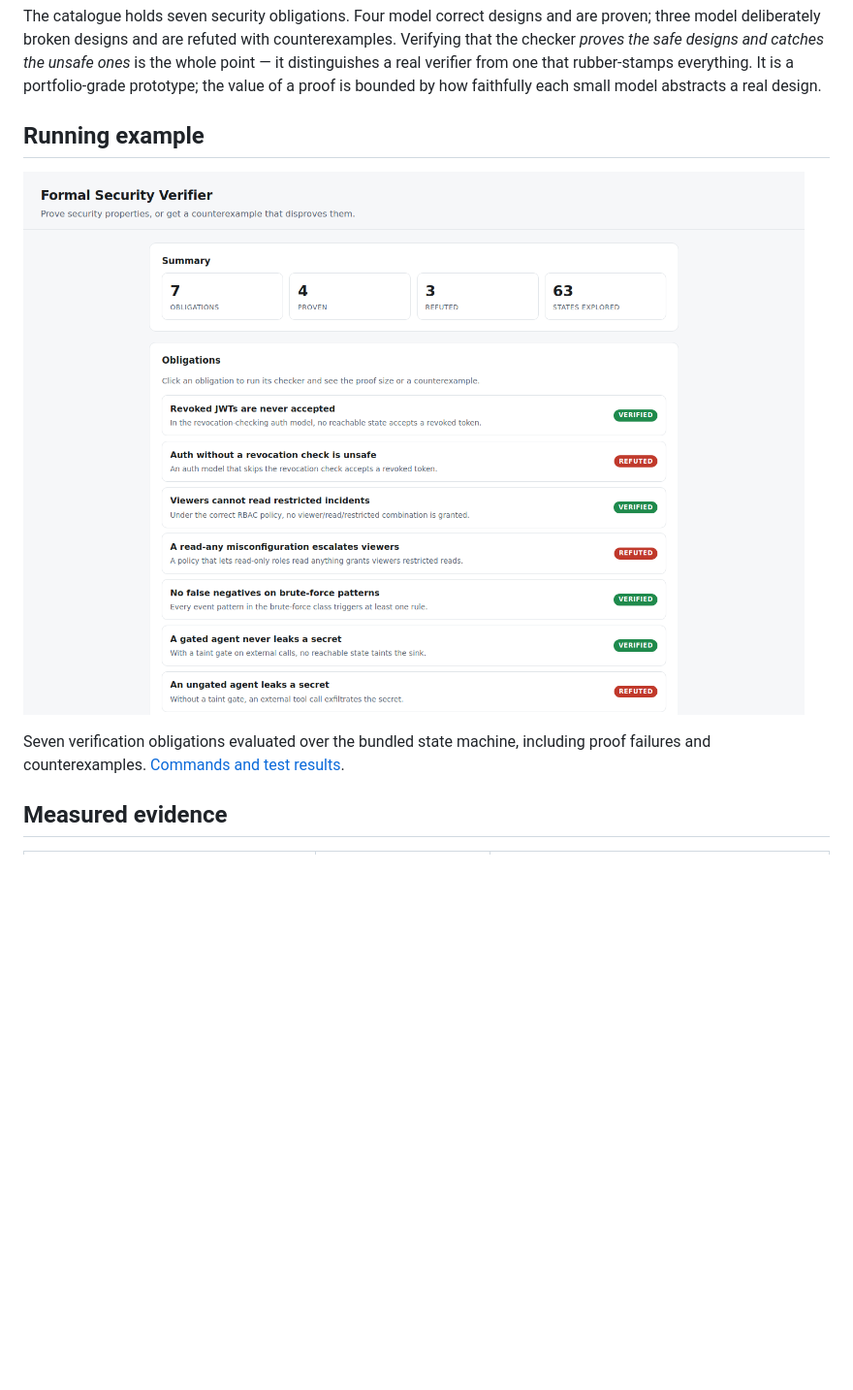
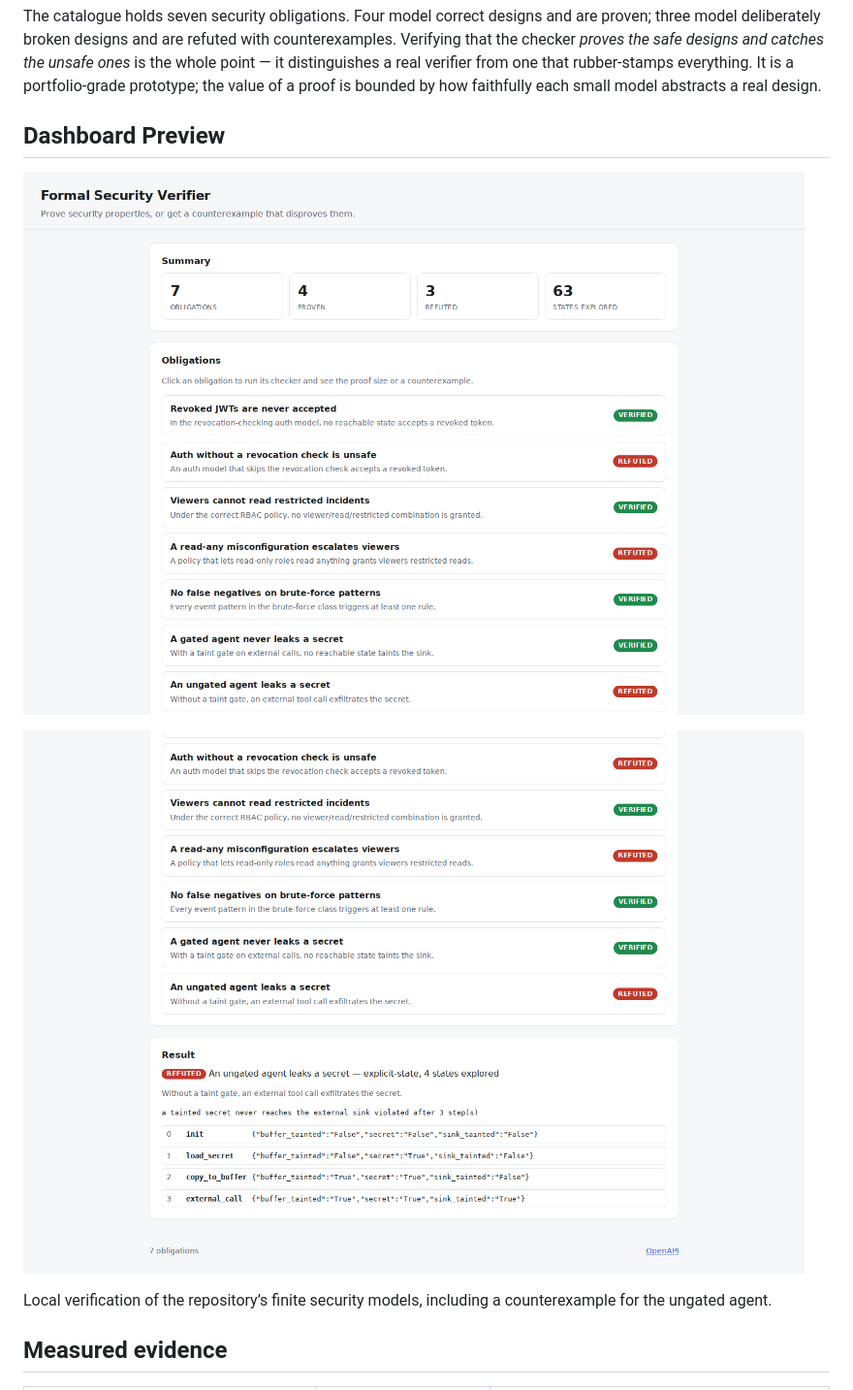
Before and after one commit to Vincent-P-essy/formal-security-verifier, a Markdown page: README.md, the part around the change. Shown at 97% size. Rendered like a GitHub page; pictures changed too: docs/screenshots/dashboard-overview.png (added), docs/screenshots/verification-detail.png (added); blank space fills up the shorter version.

Commit message:
Add project previews and improve documentation

```diff
--- a/README.md
+++ b/README.md
@@ -25,11 +25,13 @@ the unsafe ones* is the whole point — it distinguishes a real verifier from on
 that rubber-stamps everything. It is a portfolio-grade prototype; the value of a
 proof is bounded by how faithfully each small model abstracts a real design.
 
-## Running example
+## Dashboard Preview
 
-![formal-security-verifier running locally](docs/screenshots/application.png)
+![Verification obligations and verdicts](docs/screenshots/dashboard-overview.png)
 
-Seven verification obligations evaluated over the bundled state machine, including proof failures and counterexamples. [Commands and test results](docs/verification.md).
+![Counterexample trace from the ungated agent model](docs/screenshots/verification-detail.png)
+
+Local verification of the repository’s finite security models, including a counterexample for the ungated agent.
 
 ## Measured evidence
 
```
